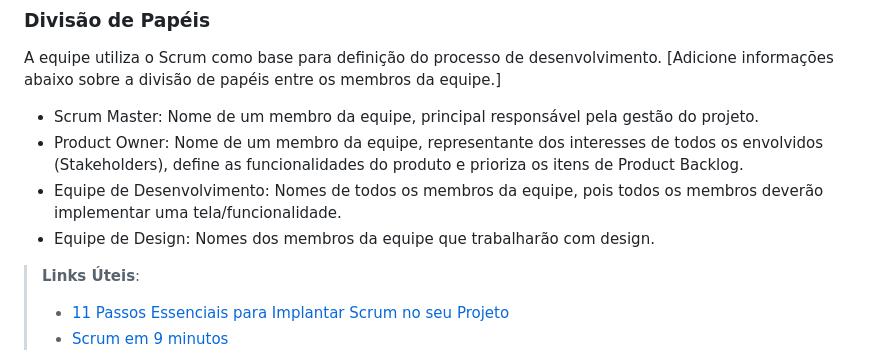
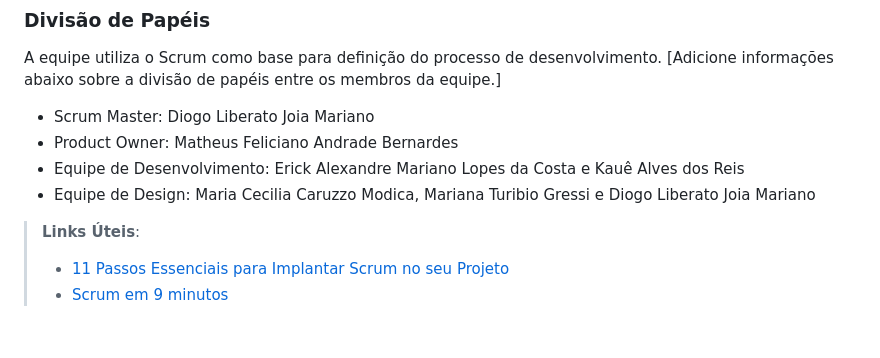
Before and after one commit to cicamodica/bmind, a Markdown page: documentos/03-Metodologia.md, the part around the change. GitHub-like rendering; blank space fills up the shorter version.

Commit message:
Update 03-Metodologia.md
Alteração de documento feita em reunião via teams (todos presentes)

```diff
--- a/documentos/03-Metodologia.md
+++ b/documentos/03-Metodologia.md
@@ -13,10 +13,10 @@ A metodologia ágil escolhida para o desenvolvimento deste projeto foi o SCRUM,
 
 A equipe utiliza o Scrum como base para definição do processo de desenvolvimento.
 [Adicione informações abaixo sobre a divisão de papéis entre os membros da equipe.]
-- Scrum Master: Nome de um membro da equipe, principal responsável pela gestão do projeto.
-- Product Owner: Nome de um membro da equipe, representante dos interesses de todos os envolvidos (Stakeholders), define as funcionalidades do produto e prioriza os itens de Product Backlog.
-- Equipe de Desenvolvimento: Nomes de todos os membros da equipe, pois todos os membros deverão implementar uma tela/funcionalidade.
-- Equipe de Design: Nomes dos membros da equipe que trabalharão com design.
+- Scrum Master: Diogo Liberato Joia Mariano
+- Product Owner: Matheus Feliciano Andrade Bernardes
+- Equipe de Desenvolvimento: Erick Alexandre Mariano Lopes da Costa e Kauê Alves dos Reis
+- Equipe de Design: Maria Cecilia Caruzzo Modica, Mariana Turibio Gressi e Diogo Liberato Joia Mariano
 
 > **Links Úteis**:
 > - [11 Passos Essenciais para Implantar Scrum no seu
```
